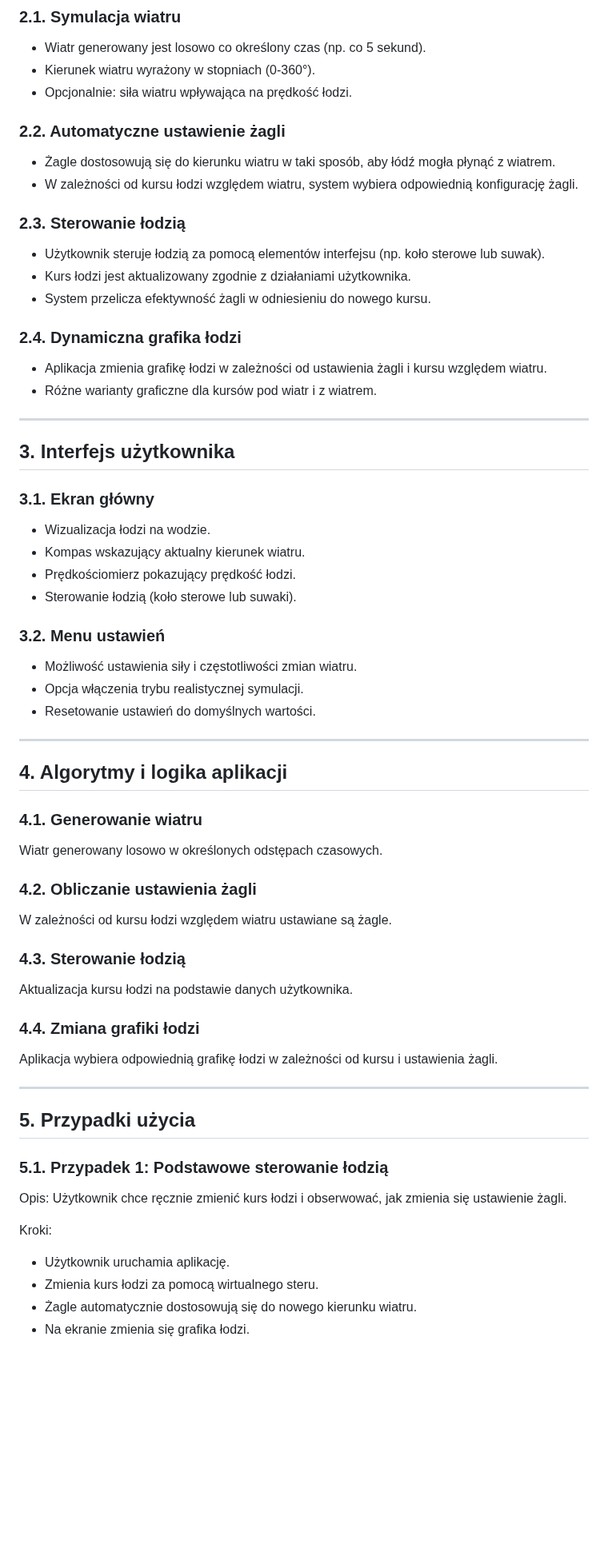
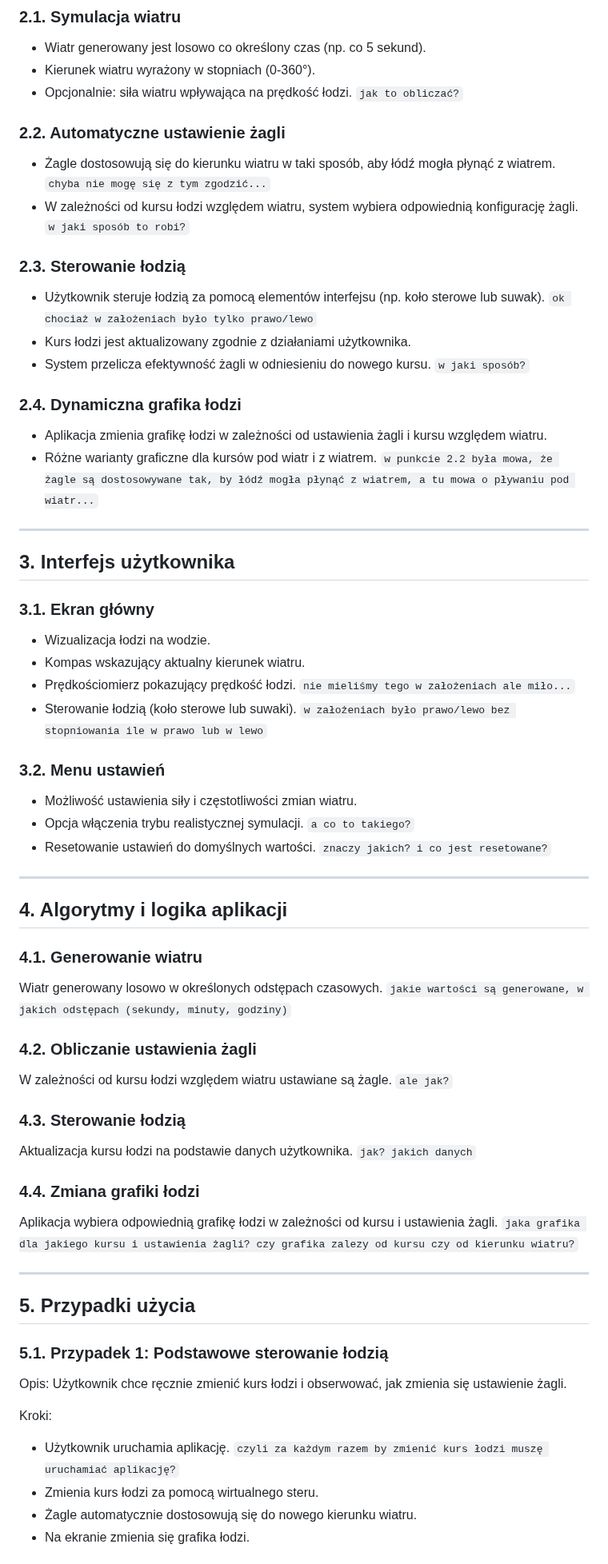
Before and after one commit to marcin-filipiak/test_wspolpracy, a Markdown page: PrzemyslawPytlarz/lodka.md, the part around one of its changes. Shown at 80% size. Rendered like a GitHub page; blank space fills up the shorter version.

````diff
--- a/PrzemyslawPytlarz/lodka.md
+++ b/PrzemyslawPytlarz/lodka.md
@@ -17,20 +17,20 @@
 ### 2.1. Symulacja wiatru
 - Wiatr generowany jest losowo co określony czas (np. co 5 sekund).
 - Kierunek wiatru wyrażony w stopniach (0-360°).
-- Opcjonalnie: siła wiatru wpływająca na prędkość łodzi.
+- Opcjonalnie: siła wiatru wpływająca na prędkość łodzi. ```jak to obliczać?```
 
 ### 2.2. Automatyczne ustawienie żagli
-- Żagle dostosowują się do kierunku wiatru w taki sposób, aby łódź mogła płynąć z wiatrem.
-- W zależności od kursu łodzi względem wiatru, system wybiera odpowiednią konfigurację żagli.
+- Żagle dostosowują się do kierunku wiatru w taki sposób, aby łódź mogła płynąć z wiatrem. ```chyba nie mogę się z tym zgodzić...```
+- W zależności od kursu łodzi względem wiatru, system wybiera odpowiednią konfigurację żagli. ```w jaki sposób to robi?```
 
 ### 2.3. Sterowanie łodzią
-- Użytkownik steruje łodzią za pomocą elementów interfejsu (np. koło sterowe lub suwak).
+- Użytkownik steruje łodzią za pomocą elementów interfejsu (np. koło sterowe lub suwak). ```ok chociaż w założeniach było tylko prawo/lewo```
 - Kurs łodzi jest aktualizowany zgodnie z działaniami użytkownika.
-- System przelicza efektywność żagli w odniesieniu do nowego kursu.
+- System przelicza efektywność żagli w odniesieniu do nowego kursu. ```w jaki sposób?```
 
 ### 2.4. Dynamiczna grafika łodzi
 - Aplikacja zmienia grafikę łodzi w zależności od ustawienia żagli i kursu względem wiatru.
-- Różne warianty graficzne dla kursów pod wiatr i z wiatrem.
+- Różne warianty graficzne dla kursów pod wiatr i z wiatrem. ```w punkcie 2.2 była mowa, że żagle są dostosowywane tak, by łódź mogła płynąć z wiatrem, a tu mowa o pływaniu pod wiatr...```
 
 ---
 
@@ -39,13 +39,13 @@
 ### 3.1. Ekran główny
 - Wizualizacja łodzi na wodzie.
 - Kompas wskazujący aktualny kierunek wiatru.
-- Prędkościomierz pokazujący prędkość łodzi.
-- Sterowanie łodzią (koło sterowe lub suwaki).
+- Prędkościomierz pokazujący prędkość łodzi. ```nie mieliśmy tego w założeniach ale miło...```
+- Sterowanie łodzią (koło sterowe lub suwaki). ```w założeniach było prawo/lewo bez stopniowania ile w prawo lub w lewo```
 
 ### 3.2. Menu ustawień
 - Możliwość ustawienia siły i częstotliwości zmian wiatru.
-- Opcja włączenia trybu realistycznej symulacji.
-- Resetowanie ustawień do domyślnych wartości.
+- Opcja włączenia trybu realistycznej symulacji. ```a co to takiego?```
+- Resetowanie ustawień do domyślnych wartości. ```znaczy jakich? i co jest resetowane?```
 
 ---
 
@@ -53,19 +53,19 @@
 
 ### 4.1. Generowanie wiatru
 
-Wiatr generowany losowo w określonych odstępach czasowych.
+Wiatr generowany losowo w określonych odstępach czasowych. ```jakie wartości są generowane, w jakich odstępach (sekundy, minuty, godziny)```
 
 ### 4.2. Obliczanie ustawienia żagli
 
-W zależności od kursu łodzi względem wiatru ustawiane są żagle.
+W zależności od kursu łodzi względem wiatru ustawiane są żagle. ```ale jak?```
 
 ### 4.3. Sterowanie łodzią
 
-Aktualizacja kursu łodzi na podstawie danych użytkownika.
+Aktualizacja kursu łodzi na podstawie danych użytkownika. ```jak? jakich danych```
 
 ### 4.4. Zmiana grafiki łodzi
 
-Aplikacja wybiera odpowiednią grafikę łodzi w zależności od kursu i ustawienia żagli.
+Aplikacja wybiera odpowiednią grafikę łodzi w zależności od kursu i ustawienia żagli. ```jaka grafika dla jakiego kursu i ustawienia żagli? czy grafika zalezy od kursu czy od kierunku wiatru?```
 
 ---
 
@@ -78,7 +78,7 @@ Użytkownik chce ręcznie zmienić kurs łodzi i obserwować, jak zmienia się u
 
 Kroki:
 
-- Użytkownik uruchamia aplikację.
+- Użytkownik uruchamia aplikację. ```czyli za każdym razem by zmienić kurs łodzi muszę uruchamiać aplikację?```
 - Zmienia kurs łodzi za pomocą wirtualnego steru.
 - Żagle automatycznie dostosowują się do nowego kierunku wiatru.
 - Na ekranie zmienia się grafika łodzi.
````
Also changed, not shown: other parts of PrzemyslawPytlarz/lodka.md (+9 -6 lines).
